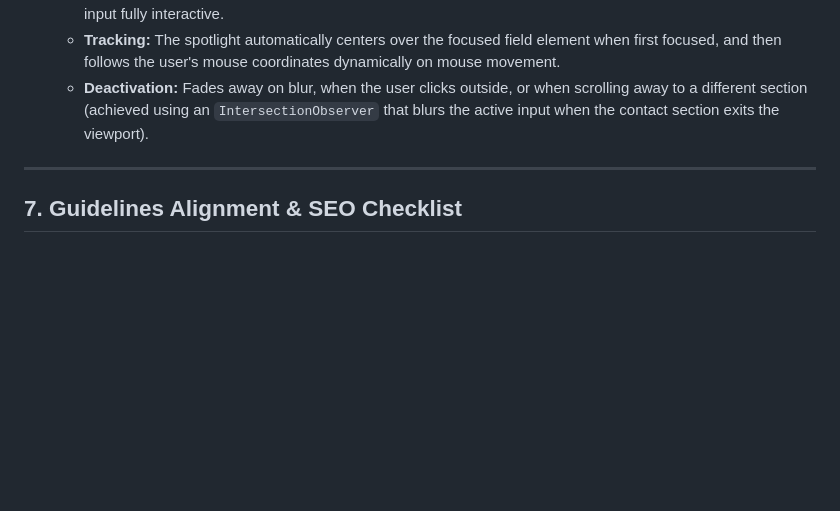
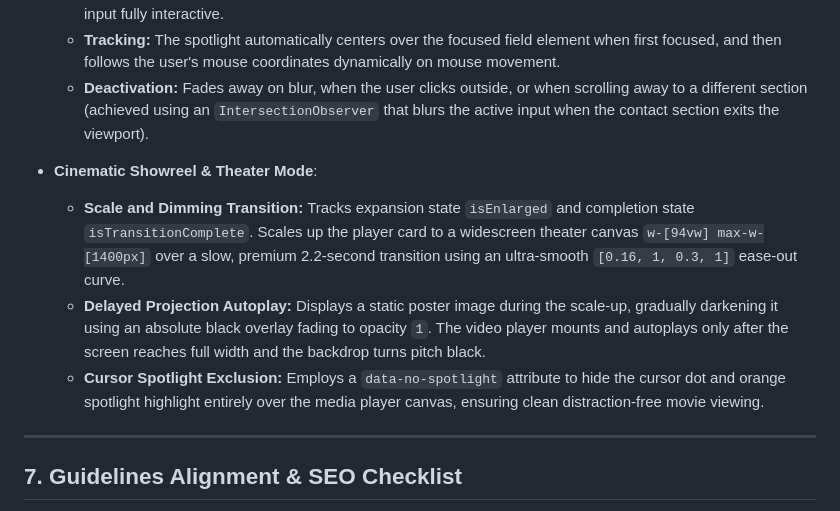
Before and after one commit to lysterhudvard/therese, a Markdown page: docs/project.md, the part around the change. Rendered like a GitHub page; blank space fills up the shorter version.

Commit message:
Update docs progress and project logs to document Showreels integration and Theater Mode mechanics

```diff
--- a/docs/project.md
+++ b/docs/project.md
@@ -100,6 +100,11 @@ To create a cohesive, cinematic visual flow, a scroll exit transition has been i
   - **Tracking:** The spotlight automatically centers over the focused field element when first focused, and then follows the user's mouse coordinates dynamically on mouse movement.
   - **Deactivation:** Fades away on blur, when the user clicks outside, or when scrolling away to a different section (achieved using an `IntersectionObserver` that blurs the active input when the contact section exits the viewport).
 
+- **Cinematic Showreel & Theater Mode**:
+  - **Scale and Dimming Transition:** Tracks expansion state `isEnlarged` and completion state `isTransitionComplete`. Scales up the player card to a widescreen theater canvas `w-[94vw] max-w-[1400px]` over a slow, premium 2.2-second transition using an ultra-smooth `[0.16, 1, 0.3, 1]` ease-out curve.
+  - **Delayed Projection Autoplay:** Displays a static poster image during the scale-up, gradually darkening it using an absolute black overlay fading to opacity `1`. The video player mounts and autoplays only after the screen reaches full width and the backdrop turns pitch black.
+  - **Cursor Spotlight Exclusion:** Employs a `data-no-spotlight` attribute to hide the cursor dot and orange spotlight highlight entirely over the media player canvas, ensuring clean distraction-free movie viewing.
+
 ---
 
 ## 7. Guidelines Alignment & SEO Checklist
```
Also changed, not shown: docs/progress.md (+7 -0 lines).
